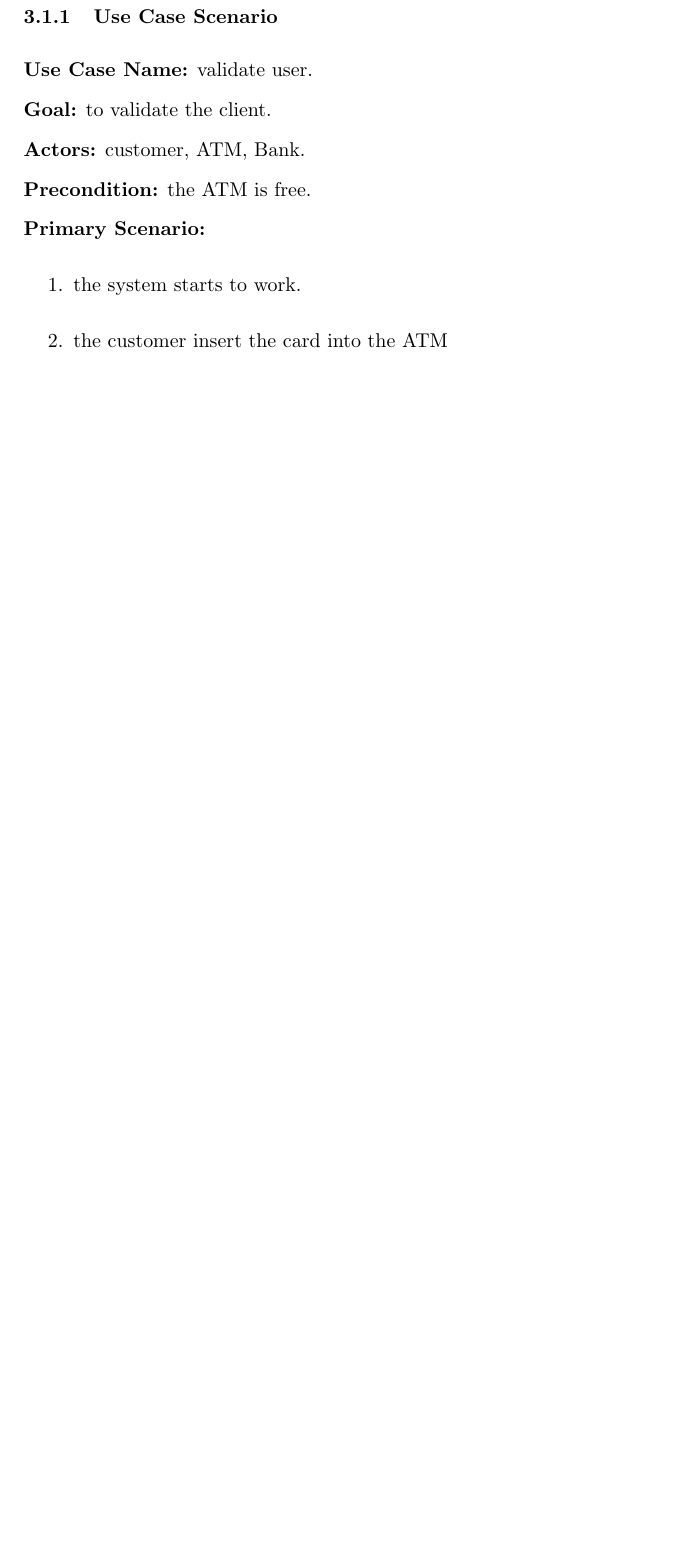
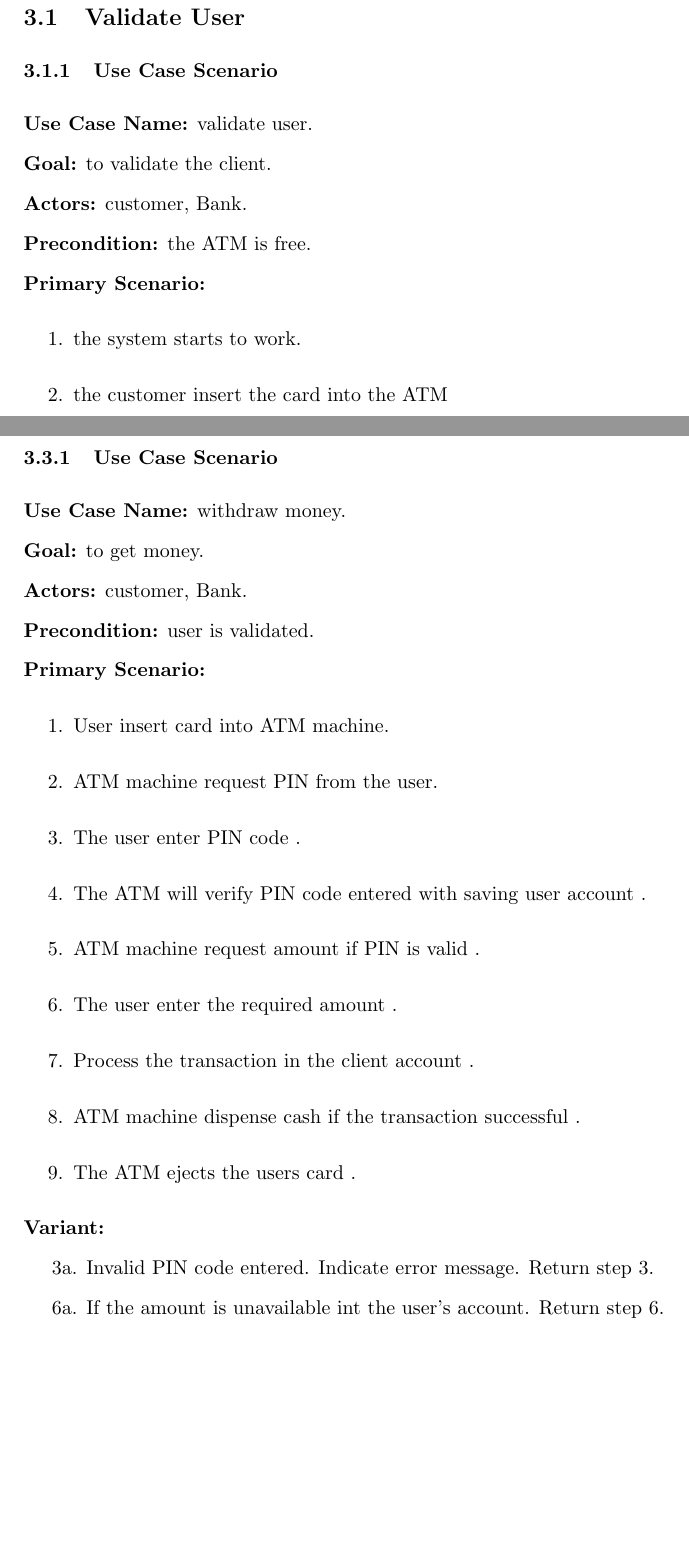
Before and after one commit to reem-codes/cs385, a LaTeX document (report.tex): part of page 9 of 43 before the commit and two parts of pages 8 and 20 of 46 after it, the two joined at a grey line, cut at the place of the change, the shorter picture padded with empty space. The pictures show the PDF file report.pdf that the author committed with the source.

Commit message:
before class and obj

```diff
--- a/report.tex
+++ b/report.tex
@@ -221,11 +221,11 @@
 	\end{table}
 
 	\newpage\section{Design}
-	\newpage\subsection{Validate User}
+	\subsection{Validate User}
 	\subsubsection{Use Case Scenario}
 		\textbf{Use Case Name:}	validate user.
 		\newline\textbf{Goal:} to validate the client.
-		\newline\textbf{Actors:} customer, ATM, Bank.
+		\newline\textbf{Actors:} customer, Bank.
 		\newline\textbf{Precondition:} the ATM is free.
 		\newline\textbf{Primary Scenario:}
 			\begin{enumerate}[label*=\arabic*.]
@@ -274,7 +274,7 @@
 	\subsubsection{Use Case Scenario}
 		\textbf{Use Case Name:}	Retrieve info.
 		\newline\textbf{Goal:} to check account balance.
-		\newline\textbf{Actors:} customer, ATM, Bank
+		\newline\textbf{Actors:} customer, Bank
 		\newline\textbf{Precondition:} user is validated
 		\newline\textbf{Primary Scenario:}
 			\begin{enumerate}[label*=\arabic*.]
@@ -319,3 +319,27 @@
 		\end{figure}
 
 	\newpage\subsection{Withdraw Money}
+	\subsubsection{Use Case Scenario}
+		\textbf{Use Case Name:} withdraw money.
+		\newline\textbf{Goal:} to get money.
+		\newline\textbf{Actors:} customer, Bank.
+		\newline\textbf{Precondition:} user is validated.
+		\newline\textbf{Primary Scenario:}
+			\begin{enumerate}[label*=\arabic*.]
+				\item User insert  card  into ATM machine.
+				\item ATM machine request PIN from the user.
+				\item The user enter PIN code .
+				\item The ATM will verify PIN code entered with saving user account .
+				\item ATM machine request amount if PIN is valid .
+				\item The user enter the required amount .
+				\item Process the transaction in the client account .
+				\item ATM machine dispense cash if  the transaction successful .
+				\item The ATM ejects  the users card .
+			\end{enumerate}
+		\textbf{Variant:}\newline
+			\hspace*{5mm}3a. Invalid PIN code entered. Indicate error message. Return step 3.\newline
+			\hspace*{5mm}6a. If the amount is unavailable int the user's account. Return step 6.
+
+		\newpage\subsubsection{Use Case Diagram}
+			\begin{figure}[h!]
+			  \includegraphics[width=\linewidth]{img/withdraw_usecase.png}
@@ -322,8 +368,11 @@
+				\includegraphics[height=\linewidth]{img/withdraw_flowchart.png}
+			\end{center}
+		\end{figure}
 	\newpage\subsection{Deposit Money}
 	\subsubsection{Use Case Scenario}
 		\textbf{Use Case Name:}	Deposit money into account.
 		\newline\textbf{Goal:} To deposit money (cash notes) into account.
-		\newline\textbf{Actors:} user, ATM, Bank
+		\newline\textbf{Actors:} user, Bank
 		\newline\textbf{Precondition:} user is validated
 		\newline\textbf{Primary Scenario:}
 			\begin{enumerate}[label*=\arabic*.]
@@ -373,7 +422,7 @@
 		\subsubsection{Use Case Scenario}
 		\textbf{Use Case Name:}	transfer money to another account.
 		\newline\textbf{Goal:} to transfer money.
-		\newline\textbf{Actors:} user, receiver, ATM, Bank
+		\newline\textbf{Actors:} user, receiver, Bank
 		\newline\textbf{Precondition:} user is validated
 		\newline\textbf{Primary Scenario:}
 			\begin{enumerate}[label*=\arabic*.]
```
Also changed, not shown: img/architecture.png (added), img/dataflow.png (added), img/usecase.png (added), img/validate_activity.png (added), img/validate_collaboration.png (added), img/validate_flowchart.png (added), img/validate_sequence.png (added), img/validate_usecase.png (added), img/withdraw_activity.png (added), img/withdraw_collaboration.png (added), img/withdraw_flowchart.png (added), img/withdraw_sequence.png (added), img/withdraw_usecase.png (added), report.pdf, 1 more files, 5 other files.
